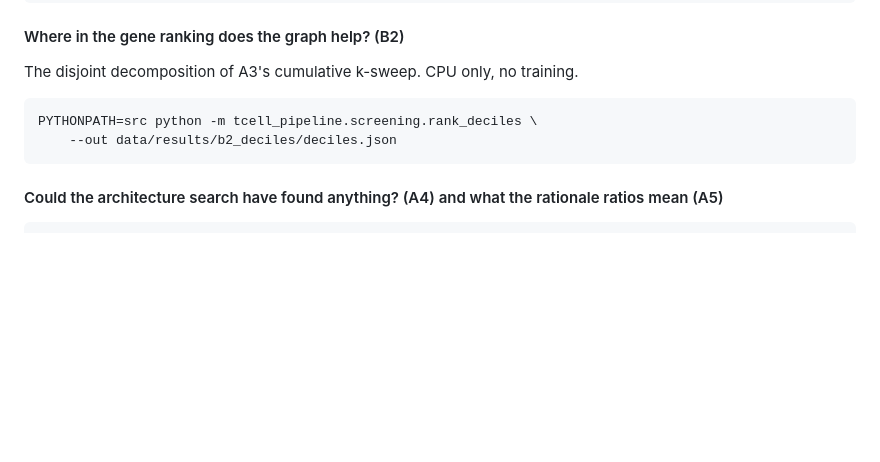
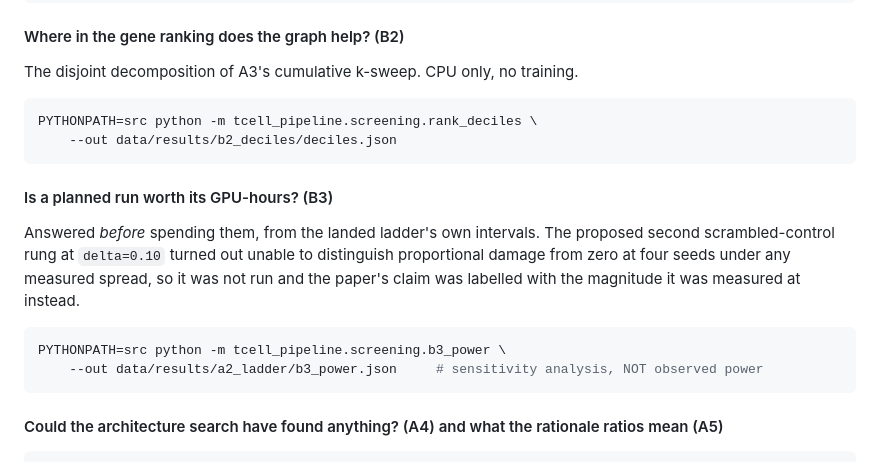
Before and after one commit to Vijayavallabh/tcell-causal-ppi, a Markdown page: docs/reproduction.md, the part around the change. GitHub-like rendering; blank space fills up the shorter version.

Commit message:
reproduction.md: b3_power, the run that was answered instead of launched
B6 synced the docs to the modules; this keeps them synced. Grouped by its question like
the rest of section 6, and the question is one worth naming on its own - is a planned
run worth its GPU-hours, asked before spending them.

````diff
--- a/docs/reproduction.md
+++ b/docs/reproduction.md
@@ -1106,6 +1106,18 @@ PYTHONPATH=src python -m tcell_pipeline.screening.rank_deciles \
     --out data/results/b2_deciles/deciles.json
 ```
 
+#### Is a planned run worth its GPU-hours? (B3)
+
+Answered *before* spending them, from the landed ladder's own intervals. The proposed second
+scrambled-control rung at `delta=0.10` turned out unable to distinguish proportional damage from zero at
+four seeds under any measured spread, so it was not run and the paper's claim was labelled with the
+magnitude it was measured at instead.
+
+```bash
+PYTHONPATH=src python -m tcell_pipeline.screening.b3_power \
+    --out data/results/a2_ladder/b3_power.json     # sensitivity analysis, NOT observed power
+```
+
 #### Could the architecture search have found anything? (A4) and what the rationale ratios mean (A5)
 
 ```bash
````
